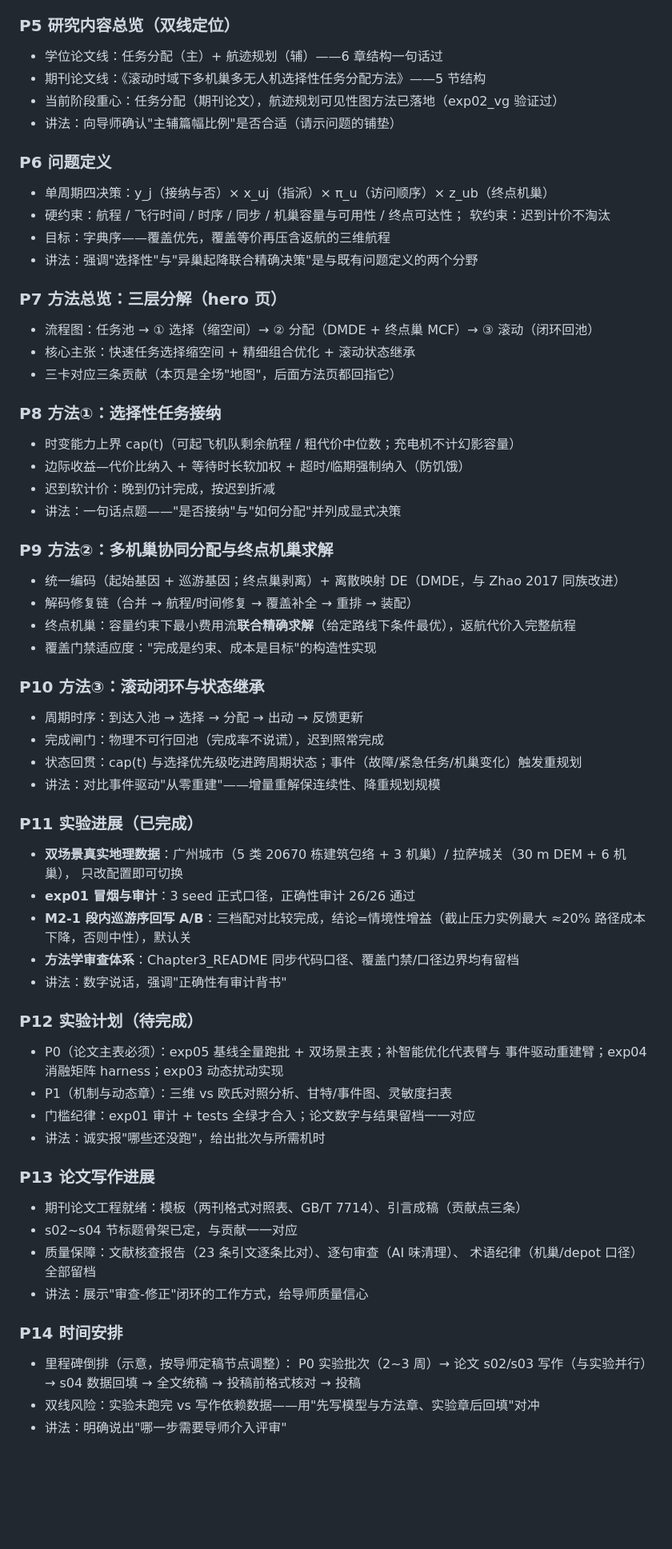
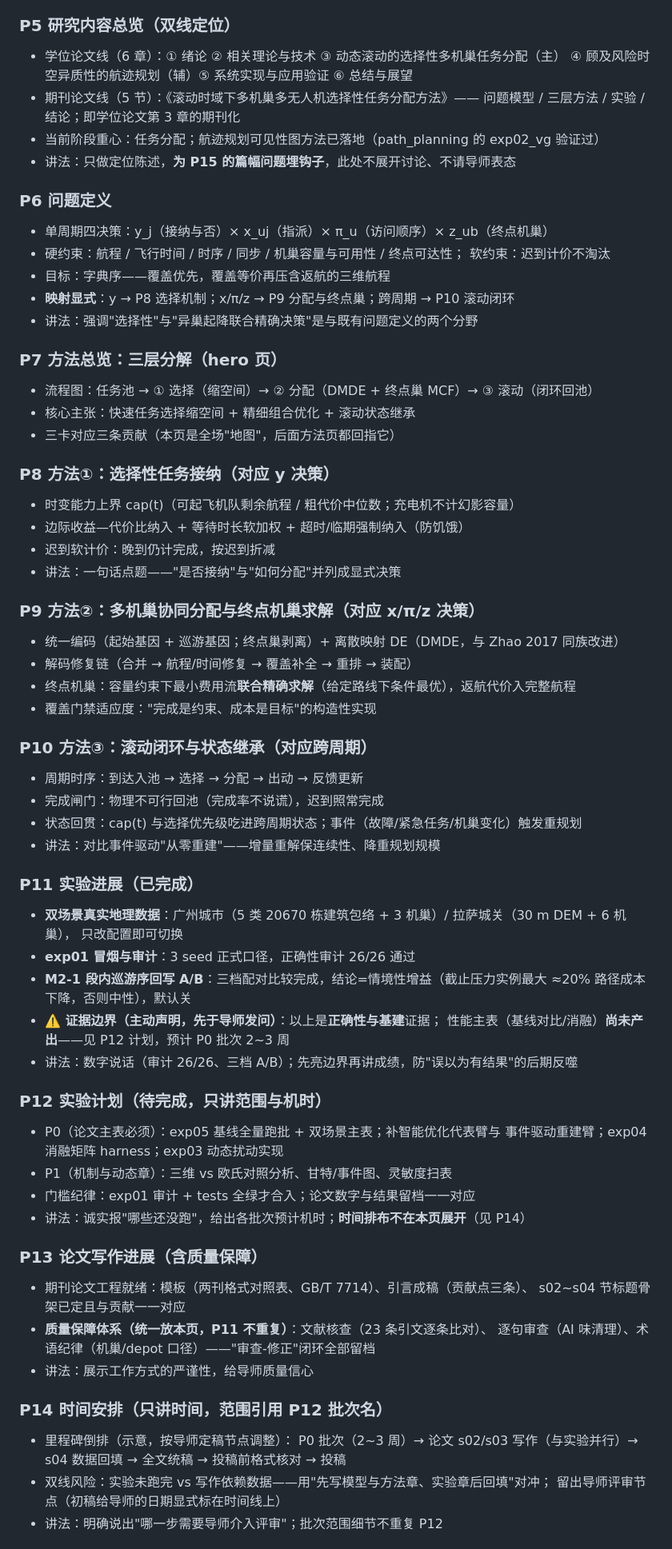
Before and after one commit to 909347194/ExperimentForGraduation, a Markdown page: PPT/导师课题汇报大纲_2026-11-02.md, the part around one of its changes. Shown at 80% size. Drawn GitHub-style; blank space fills up the shorter version.

```diff
--- a/PPT/导师课题汇报大纲_2026-11-02.md
+++ b/PPT/导师课题汇报大纲_2026-11-02.md
@@ -55,10 +72,12 @@
 
 ### P5 研究内容总览（双线定位）
 
-- 学位论文线：任务分配（主）+ 航迹规划（辅）——6 章结构一句话过
-- 期刊论文线：《滚动时域下多机巢多无人机选择性任务分配方法》——5 节结构
-- 当前阶段重心：任务分配（期刊论文），航迹规划可见性图方法已落地（exp02_vg 验证过）
-- 讲法：向导师确认"主辅篇幅比例"是否合适（请示问题的铺垫）
+- 学位论文线（6 章）：① 绪论 ② 相关理论与技术 ③ 动态滚动的选择性多机巢任务分配（主）
+  ④ 顾及风险时空异质性的航迹规划（辅）⑤ 系统实现与应用验证 ⑥ 总结与展望
+- 期刊论文线（5 节）：《滚动时域下多机巢多无人机选择性任务分配方法》——
+  问题模型 / 三层方法 / 实验 / 结论；即学位论文第 3 章的期刊化
+- 当前阶段重心：任务分配；航迹规划可见性图方法已落地（path_planning 的 exp02_vg 验证过）
+- 讲法：只做定位陈述，**为 P15 的篇幅问题埋钩子**，此处不展开讨论、不请导师表态
 
 ### P6 问题定义
 
@@ -66,6 +85,7 @@
 - 硬约束：航程 / 飞行时间 / 时序 / 同步 / 机巢容量与可用性 / 终点可达性；
   软约束：迟到计价不淘汰
 - 目标：字典序——覆盖优先，覆盖等价再压含返航的三维航程
+- **映射显式**：y → P8 选择机制；x/π/z → P9 分配与终点巢；跨周期 → P10 滚动闭环
 - 讲法：强调"选择性"与"异巢起降联合精确决策"是与既有问题定义的两个分野
 
 ### P7 方法总览：三层分解（hero 页）
@@ -74,21 +94,21 @@
 - 核心主张：快速任务选择缩空间 + 精细组合优化 + 滚动状态继承
 - 三卡对应三条贡献（本页是全场"地图"，后面方法页都回指它）
 
-### P8 方法①：选择性任务接纳
+### P8 方法①：选择性任务接纳（对应 y 决策）
 
 - 时变能力上界 cap(t)（可起飞机队剩余航程 / 粗代价中位数；充电机不计幻影容量）
 - 边际收益—代价比纳入 + 等待时长软加权 + 超时/临期强制纳入（防饥饿）
 - 迟到软计价：晚到仍计完成，按迟到折减
 - 讲法：一句话点题——"是否接纳"与"如何分配"并列成显式决策
 
-### P9 方法②：多机巢协同分配与终点机巢求解
+### P9 方法②：多机巢协同分配与终点机巢求解（对应 x/π/z 决策）
 
 - 统一编码（起始基因 + 巡游基因；终点巢剥离）+ 离散映射 DE（DMDE，与 Zhao 2017 同族改进）
 - 解码修复链（合并 → 航程/时间修复 → 覆盖补全 → 重排 → 装配）
 - 终点机巢：容量约束下最小费用流**联合精确求解**（给定路线下条件最优），返航代价入完整航程
 - 覆盖门禁适应度："完成是约束、成本是目标"的构造性实现
 
-### P10 方法③：滚动闭环与状态继承
+### P10 方法③：滚动闭环与状态继承（对应跨周期）
 
 - 周期时序：到达入池 → 选择 → 分配 → 出动 → 反馈更新
 - 完成闸门：物理不可行回池（完成率不说谎），迟到照常完成
@@ -102,30 +122,32 @@
 - **exp01 冒烟与审计**：3 seed 正式口径，正确性审计 26/26 通过
 - **M2-1 段内巡游序回写 A/B**：三档配对比较完成，结论=情境性增益（截止压力实例最大 ≈20%
   路径成本下降，否则中性），默认关
-- **方法学审查体系**：Chapter3_README 同步代码口径、覆盖门禁/口径边界均有留档
-- 讲法：数字说话，强调"正确性有审计背书"
+- **⚠️ 证据边界（主动声明，先于导师发问）**：以上是**正确性与基建**证据；
+  性能主表（基线对比/消融）**尚未产出**——见 P12 计划，预计 P0 批次 2~3 周
+- 讲法：数字说话（审计 26/26、三档 A/B）；先亮边界再讲成绩，防"误以为有结果"的后期反噬
 
-### P12 实验计划（待完成）
+### P12 实验计划（待完成，只讲范围与机时）
 
 - P0（论文主表必须）：exp05 基线全量跑批 + 双场景主表；补智能优化代表臂与
   事件驱动重建臂；exp04 消融矩阵 harness；exp03 动态扰动实现
 - P1（机制与动态章）：三维 vs 欧氏对照分析、甘特/事件图、灵敏度扫表
 - 门槛纪律：exp01 审计 + tests 全绿才合入；论文数字与结果留档一一对应
-- 讲法：诚实报"哪些还没跑"，给出批次与所需机时
+- 讲法：诚实报"哪些还没跑"，给出各批次预计机时；**时间排布不在本页展开**（见 P14）
 
-### P13 论文写作进展
+### P13 论文写作进展（含质量保障）
 
-- 期刊论文工程就绪：模板（两刊格式对照表、GB/T 7714）、引言成稿（贡献点三条）
-- s02~s04 节标题骨架已定，与贡献一一对应
-- 质量保障：文献核查报告（23 条引文逐条比对）、逐句审查（AI 味清理）、
-  术语纪律（机巢/depot 口径）全部留档
-- 讲法：展示"审查-修正"闭环的工作方式，给导师质量信心
+- 期刊论文工程就绪：模板（两刊格式对照表、GB/T 7714）、引言成稿（贡献点三条）、
+  s02~s04 节标题骨架已定且与贡献一一对应
+- **质量保障体系（统一放本页，P11 不重复）**：文献核查（23 条引文逐条比对）、
+  逐句审查（AI 味清理）、术语纪律（机巢/depot 口径）——"审查-修正"闭环全部留档
+- 讲法：展示工作方式的严谨性，给导师质量信心
 
-### P14 时间安排
+### P14 时间安排（只讲时间，范围引用 P12 批次名）
 
 - 里程碑倒排（示意，按导师定稿节点调整）：
-  P0 实验批次（2~3 周）→ 论文 s02/s03 写作（与实验并行）→ s04 数据回填 →
+  P0 批次（2~3 周）→ 论文 s02/s03 写作（与实验并行）→ s04 数据回填 →
   全文统稿 → 投稿前格式核对 → 投稿
-- 双线风险：实验未跑完 vs 写作依赖数据——用"先写模型与方法章、实验章后回填"对冲
-- 讲法：明确说出"哪一步需要导师介入评审"
+- 双线风险：实验未跑完 vs 写作依赖数据——用"先写模型与方法章、实验章后回填"对冲；
+  留出导师评审节点（初稿给导师的日期显式标在时间线上）
+- 讲法：明确说出"哪一步需要导师介入评审"；批次范围细节不重复 P12
 
```
Also changed, not shown: other parts of PPT/导师课题汇报大纲_2026-11-02.md (+49 -14 lines).
